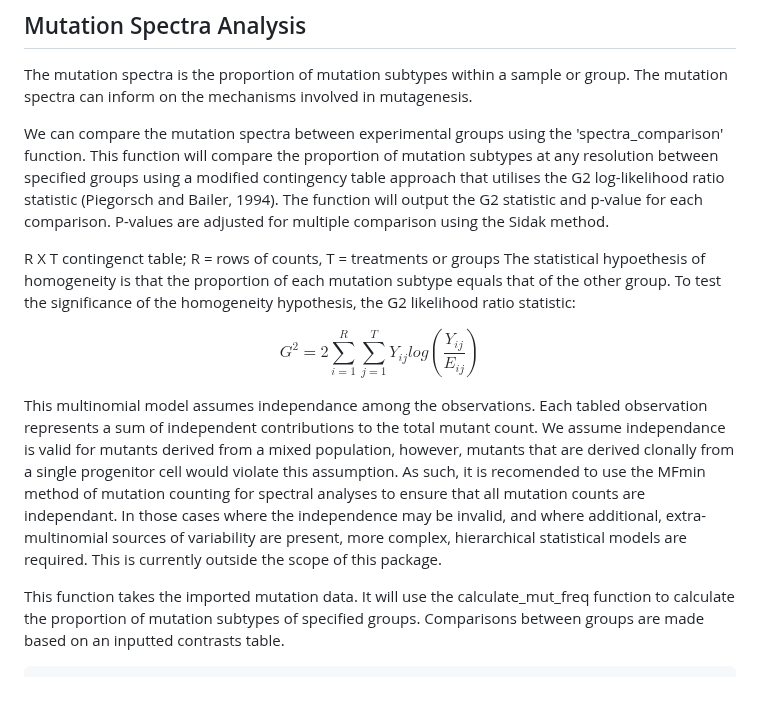
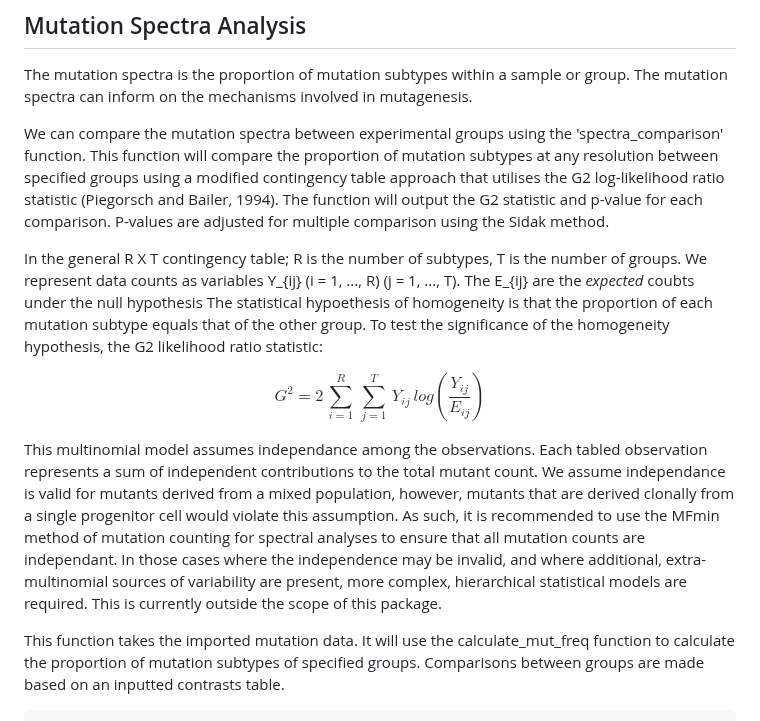
Before and after one commit to EHSRB-BSRSE-Bioinformatics/MutSeqR, a Markdown page: README.md, the part around the change. Drawn GitHub-style; blank space fills up the shorter version.

Commit message:
eqn spacing

````diff
--- a/README.md
+++ b/README.md
@@ -785,13 +785,14 @@ The mutation spectra is the proportion of mutation subtypes within a sample or g
 
 We can compare the mutation spectra between experimental groups using the 'spectra_comparison' function. This function will compare the proportion of mutation subtypes at any resolution between specified groups using a modified contingency table approach that utilises the G2 log-likelihood ratio statistic (Piegorsch and Bailer, 1994). The function will output the G2 statistic and p-value for each comparison. P-values are adjusted for multiple comparison using the Sidak method.
 
-R X T contingenct table; R = rows of counts, T = treatments or groups
+In the general R X T contingency table; R is the number of subtypes, T is the number of groups. We represent data counts as variables Y_{ij} (i = 1, ..., R) (j = 1, ..., T). The E_{ij} are the *expected* coubts under the null hypothesis
 The statistical hypoethesis of homogeneity is that the proportion of each mutation subtype equals that of the other group.
 To test the significance of the homogeneity hypothesis, the G2 likelihood ratio statistic:
 
-$$G^{2} = 2 \sum_{i=1}^{R} \sum_{j=1}^{T} Y_{ij} log(\frac{Y_{ij}}{E_{ij}})$$
+$$G^{2} = 2\, \sum_{i=1}^{R}\, \sum_{j=1}^{T}\, Y_{ij}\, log(\frac{Y_{ij}}{E_{ij}})$$
 
-This multinomial model assumes independance among the observations. Each tabled observation represents a sum of independent contributions to the total mutant count. We assume independance is valid for mutants derived from a  mixed population, however, mutants that are derived clonally from a single progenitor cell would violate this assumption. As such, it is recomended to use the MFmin method of mutation counting for spectral analyses  to ensure that all mutation counts are independant. In those cases where the independence may be invalid, and where additional, extra-multinomial sources of variability are present, more complex, hierarchical statistical models are required. This is currently outside the scope of this package.
+
+This multinomial model assumes independance among the observations. Each tabled observation represents a sum of independent contributions to the total mutant count. We assume independance is valid for mutants derived from a  mixed population, however, mutants that are derived clonally from a single progenitor cell would violate this assumption. As such, it is recommended to use the MFmin method of mutation counting for spectral analyses  to ensure that all mutation counts are independant. In those cases where the independence may be invalid, and where additional, extra-multinomial sources of variability are present, more complex, hierarchical statistical models are required. This is currently outside the scope of this package.
 
 This function takes the imported mutation data. It will use the calculate_mut_freq function to calculate the proportion of mutation subtypes of specified groups. Comparisons between groups are made based on an inputted contrasts table.
 ```{r}
````
